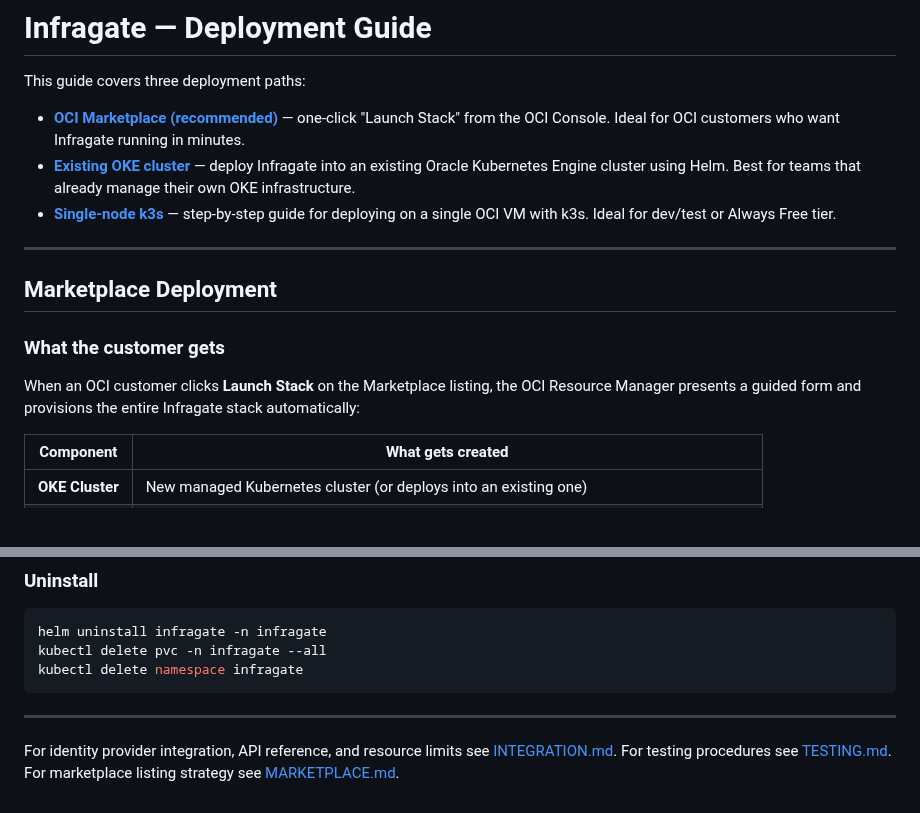
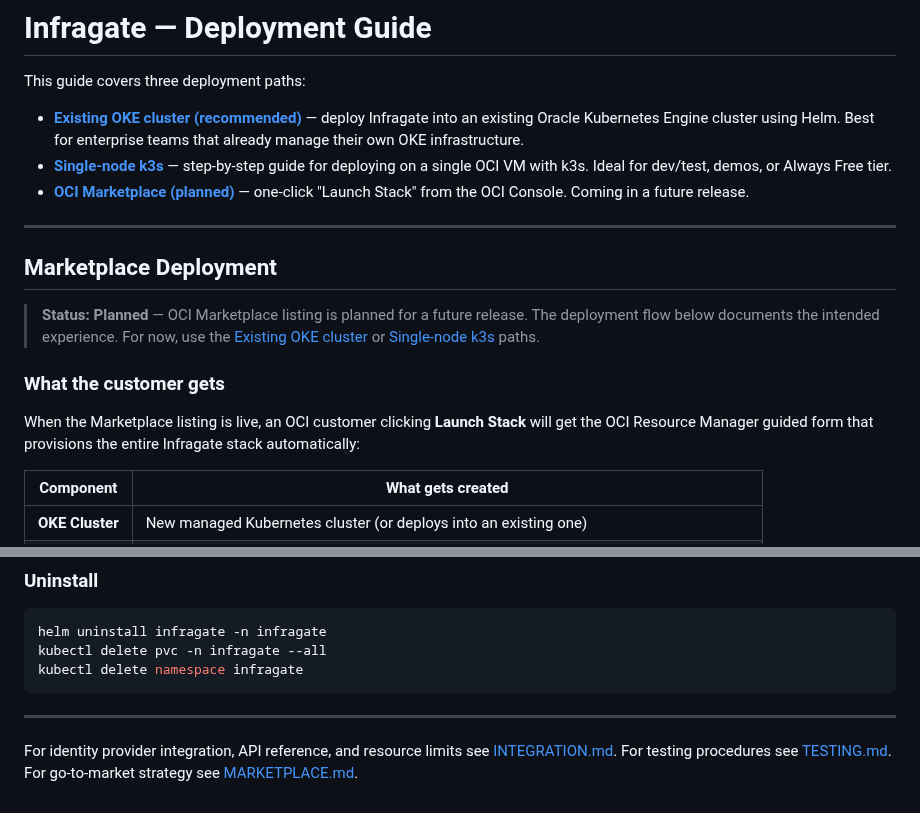
Before and after one commit to solvialab/infragate-landing, a Markdown page: docs/guide.md, 2 parts joined by grey strips. Drawn GitHub-style.

```diff
--- a/docs/guide.md
+++ b/docs/guide.md
@@ -2,17 +2,19 @@
 
 This guide covers three deployment paths:
 
-- **[OCI Marketplace (recommended)](#marketplace-deployment)** — one-click "Launch Stack" from the OCI Console. Ideal for OCI customers who want Infragate running in minutes.
-- **[Existing OKE cluster](#existing-oke-cluster-deployment)** — deploy Infragate into an existing Oracle Kubernetes Engine cluster using Helm. Best for teams that already manage their own OKE infrastructure.
-- **[Single-node k3s](#single-node-k3s-deployment)** — step-by-step guide for deploying on a single OCI VM with k3s. Ideal for dev/test or Always Free tier.
+- **[Existing OKE cluster (recommended)](#existing-oke-cluster-deployment)** — deploy Infragate into an existing Oracle Kubernetes Engine cluster using Helm. Best for enterprise teams that already manage their own OKE infrastructure.
+- **[Single-node k3s](#single-node-k3s-deployment)** — step-by-step guide for deploying on a single OCI VM with k3s. Ideal for dev/test, demos, or Always Free tier.
+- **[OCI Marketplace (planned)](#marketplace-deployment)** — one-click "Launch Stack" from the OCI Console. Coming in a future release.
 
 ---
 
 ## Marketplace Deployment
 
+> **Status: Planned** — OCI Marketplace listing is planned for a future release. The deployment flow below documents the intended experience. For now, use the [Existing OKE cluster](#existing-oke-cluster-deployment) or [Single-node k3s](#single-node-k3s-deployment) paths.
+
 ### What the customer gets
 
-When an OCI customer clicks **Launch Stack** on the Marketplace listing, the OCI Resource Manager presents a guided form and provisions the entire Infragate stack automatically:
+When the Marketplace listing is live, an OCI customer clicking **Launch Stack** will get the OCI Resource Manager guided form that provisions the entire Infragate stack automatically:
 
 | Component | What gets created |
 |---|---|
@@ -1440,4 +1442,4 @@ kubectl delete namespace infragate
 
 For identity provider integration, API reference, and resource limits see [INTEGRATION.md](./INTEGRATION.md).
 For testing procedures see [TESTING.md](./TESTING.md).
-For marketplace listing strategy see [MARKETPLACE.md](./MARKETPLACE.md).
+For go-to-market strategy see [MARKETPLACE.md](./MARKETPLACE.md).
```
